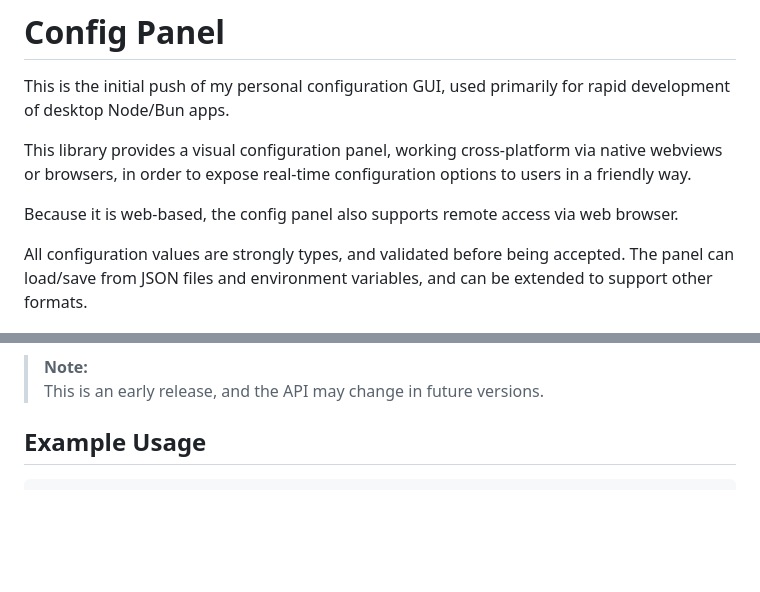
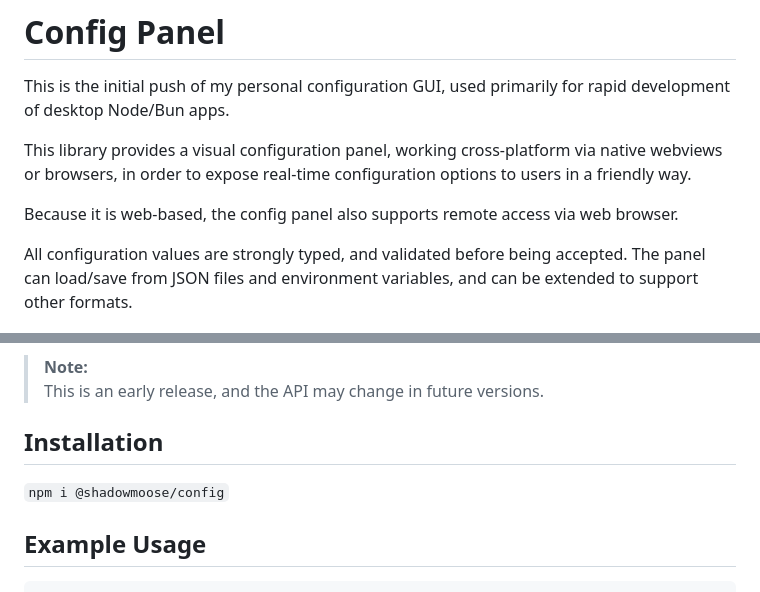
Before and after one commit to shadowmoose/node-config-panel, a Markdown page: README.md, 2 parts joined by grey strips. GitHub-like rendering; blank space fills up the shorter version.

````diff
--- a/README.md
+++ b/README.md
@@ -6,13 +8,16 @@ in order to expose real-time configuration options to users in a friendly way.
 
 Because it is web-based, the config panel also supports remote access via web browser.
 
-All configuration values are strongly types, and validated before being accepted.
+All configuration values are strongly typed, and validated before being accepted.
 The panel can load/save from JSON files and environment variables, and can be extended to support other formats.
 
 [![screenshot](docs/screenshot.png)](docs/screenshot.png)
 
 > **Note:**
 > This is an early release, and the API may change in future versions.
+
+## Installation
+`npm i @shadowmoose/config`
 
 ## Example Usage
 ```typescript
````
Also changed, not shown: other parts of README.md (+2 -0 lines).
